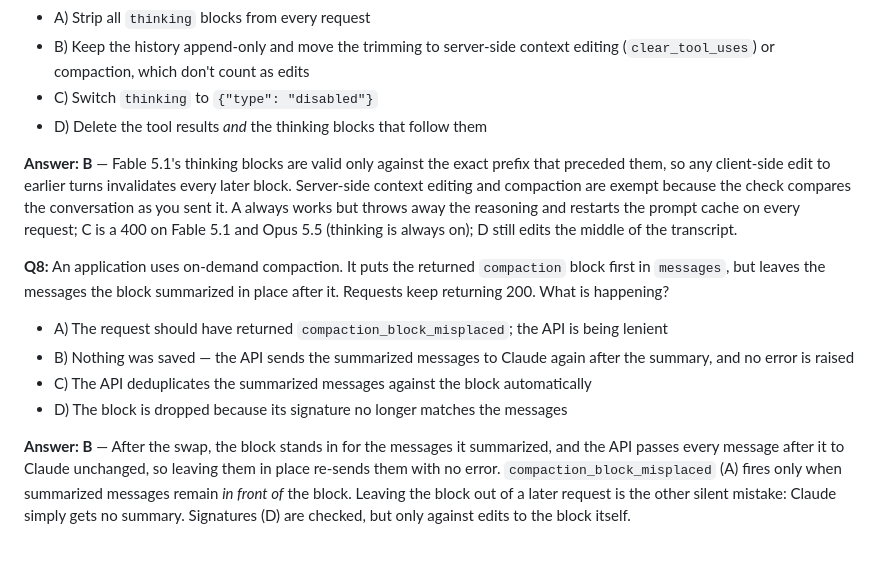
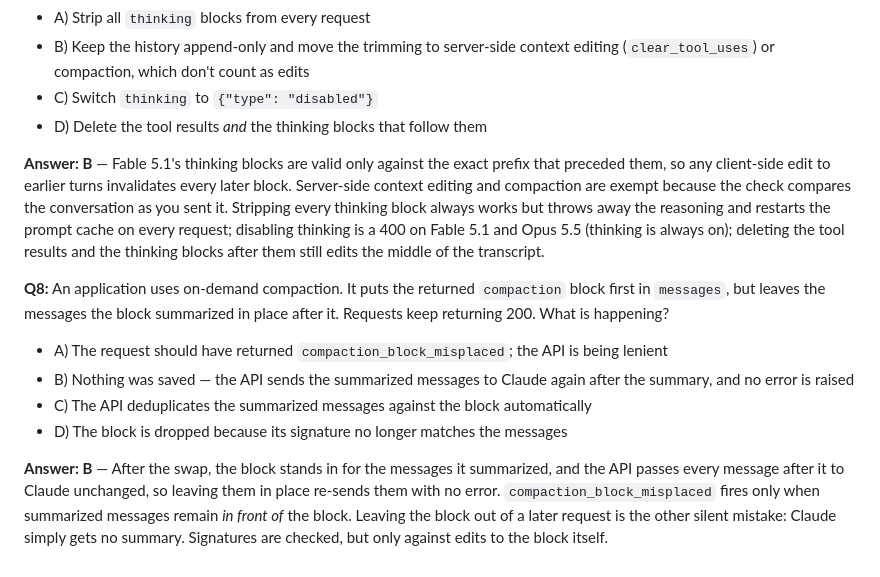
Before and after one commit to dnacenta/claude-certified-architect, a Markdown page: domains/d5-context-reliability.md, the part around the change. Drawn GitHub-style.

Commit message:
docs: name answer options by what they say, not by letter (#21)
Three practice explanations pointed at options by letter ("D is a 400
error", "A always works … C is a 400 … D still edits", "(A)", "(D)").
Readers that shuffle the options would show the wrong letter, so the
explanations now name the option itself: deferring every tool,
stripping or disabling thinking, deleting tool results with their
thinking blocks, the misplaced-block error and signatures.

No answer, option or fact changes.

```diff
--- a/domains/d5-context-reliability.md
+++ b/domains/d5-context-reliability.md
@@ -592,7 +592,7 @@ A `refusal` arrives as HTTP 200 with `stop_reason: "refusal"` and a `stop_detail
 - C) Switch `thinking` to `{"type": "disabled"}`
 - D) Delete the tool results *and* the thinking blocks that follow them
 
-**Answer: B** — Fable 5.1's thinking blocks are valid only against the exact prefix that preceded them, so any client-side edit to earlier turns invalidates every later block. Server-side context editing and compaction are exempt because the check compares the conversation as you sent it. A always works but throws away the reasoning and restarts the prompt cache on every request; C is a 400 on Fable 5.1 and Opus 5.5 (thinking is always on); D still edits the middle of the transcript.
+**Answer: B** — Fable 5.1's thinking blocks are valid only against the exact prefix that preceded them, so any client-side edit to earlier turns invalidates every later block. Server-side context editing and compaction are exempt because the check compares the conversation as you sent it. Stripping every thinking block always works but throws away the reasoning and restarts the prompt cache on every request; disabling thinking is a 400 on Fable 5.1 and Opus 5.5 (thinking is always on); deleting the tool results and the thinking blocks after them still edits the middle of the transcript.
 
 **Q8:** An application uses on-demand compaction. It puts the returned `compaction` block first in `messages`, but leaves the messages the block summarized in place after it. Requests keep returning 200. What is happening?
 
@@ -601,4 +601,4 @@ A `refusal` arrives as HTTP 200 with `stop_reason: "refusal"` and a `stop_detail
 - C) The API deduplicates the summarized messages against the block automatically
 - D) The block is dropped because its signature no longer matches the messages
 
-**Answer: B** — After the swap, the block stands in for the messages it summarized, and the API passes every message after it to Claude unchanged, so leaving them in place re-sends them with no error. `compaction_block_misplaced` (A) fires only when summarized messages remain *in front of* the block. Leaving the block out of a later request is the other silent mistake: Claude simply gets no summary. Signatures (D) are checked, but only against edits to the block itself.
+**Answer: B** — After the swap, the block stands in for the messages it summarized, and the API passes every message after it to Claude unchanged, so leaving them in place re-sends them with no error. `compaction_block_misplaced` fires only when summarized messages remain *in front of* the block. Leaving the block out of a later request is the other silent mistake: Claude simply gets no summary. Signatures are checked, but only against edits to the block itself.
```
Also changed, not shown: domains/d2-tool-design-mcp.md (+1 -1 lines).
